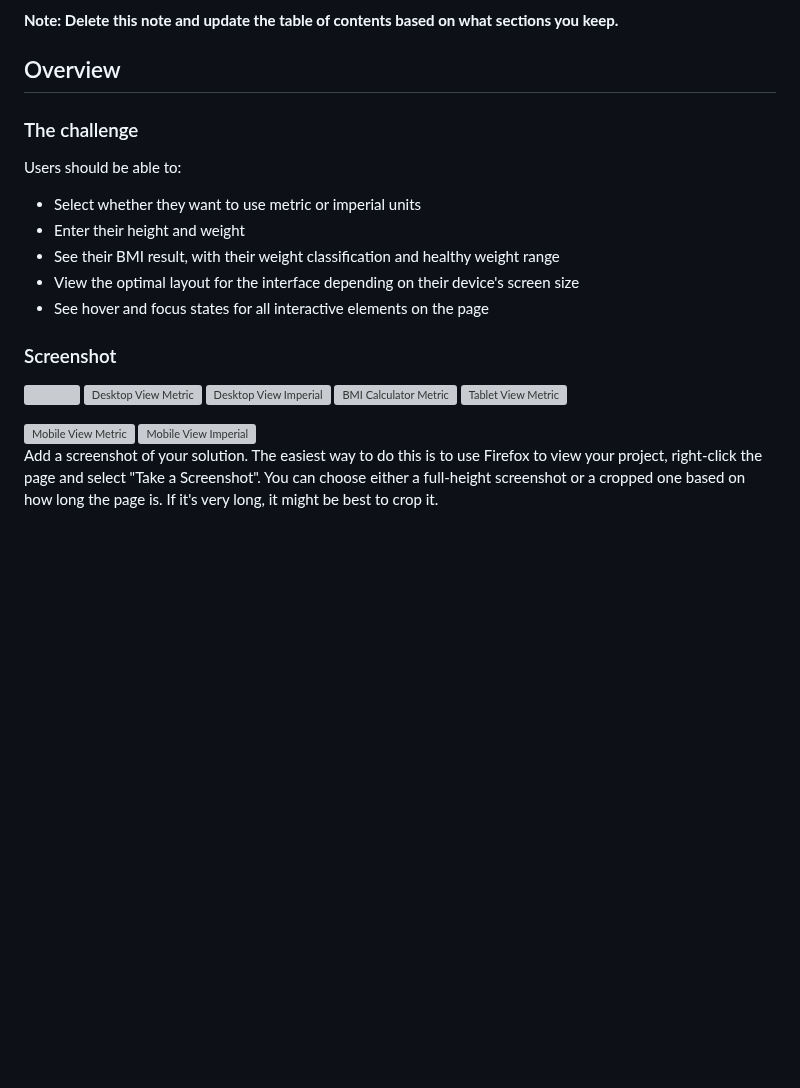
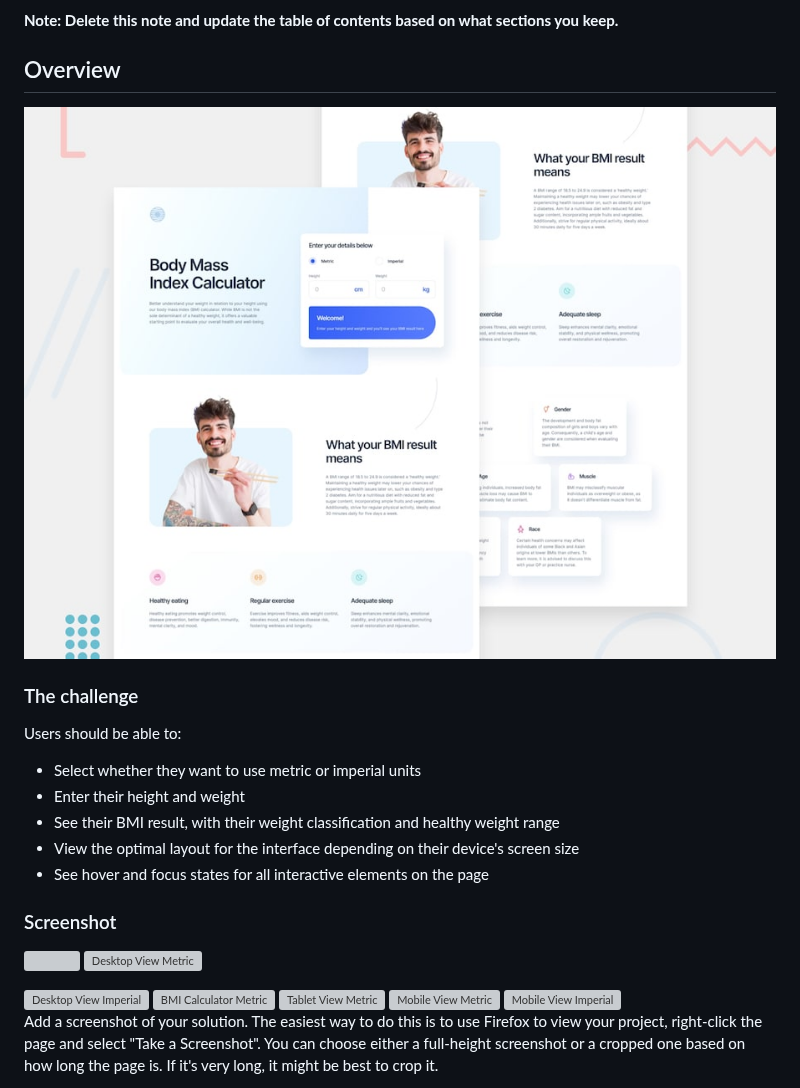
Before and after one commit to takyifidelis/BMI-Calculator, a Markdown page: README-template.md, the part around the change. Rendered like a GitHub page; blank space fills up the shorter version; grey boxes are pictures that could not be loaded.

```diff
--- a/README-template.md
+++ b/README-template.md
@@ -19,6 +19,7 @@ This is a solution to the [Body Mass Index Calculator challenge on Frontend Ment
 **Note: Delete this note and update the table of contents based on what sections you keep.**
 
 ## Overview
+![OverView](./preview.jpg)
 
 ### The challenge
 
@@ -34,8 +35,11 @@ Users should be able to:
 
 ![](./screenshot.jpg)
 <img src="./starter-code/assets/images/markdown/desktopViewMetric.png" alt="Desktop View Metric" width="400">
+
 <img src="./starter-code/assets/images/markdown/desktopViewImperial.png" alt="Desktop View Imperial" width="400" >
+
 <img src="./starter-code/assets/images/markdown/bmi-calculator.png" alt="BMI Calculator Metric" width="400" height="600">
+
 <img src="./starter-code/assets/images/markdown/tabletView.png" alt="Tablet View Metric" width="400" height="600">
 
 <img src="./starter-code/assets/images/markdown/mobileView-metric.png" alt="Mobile View Metric" width="400" height="600">
```
